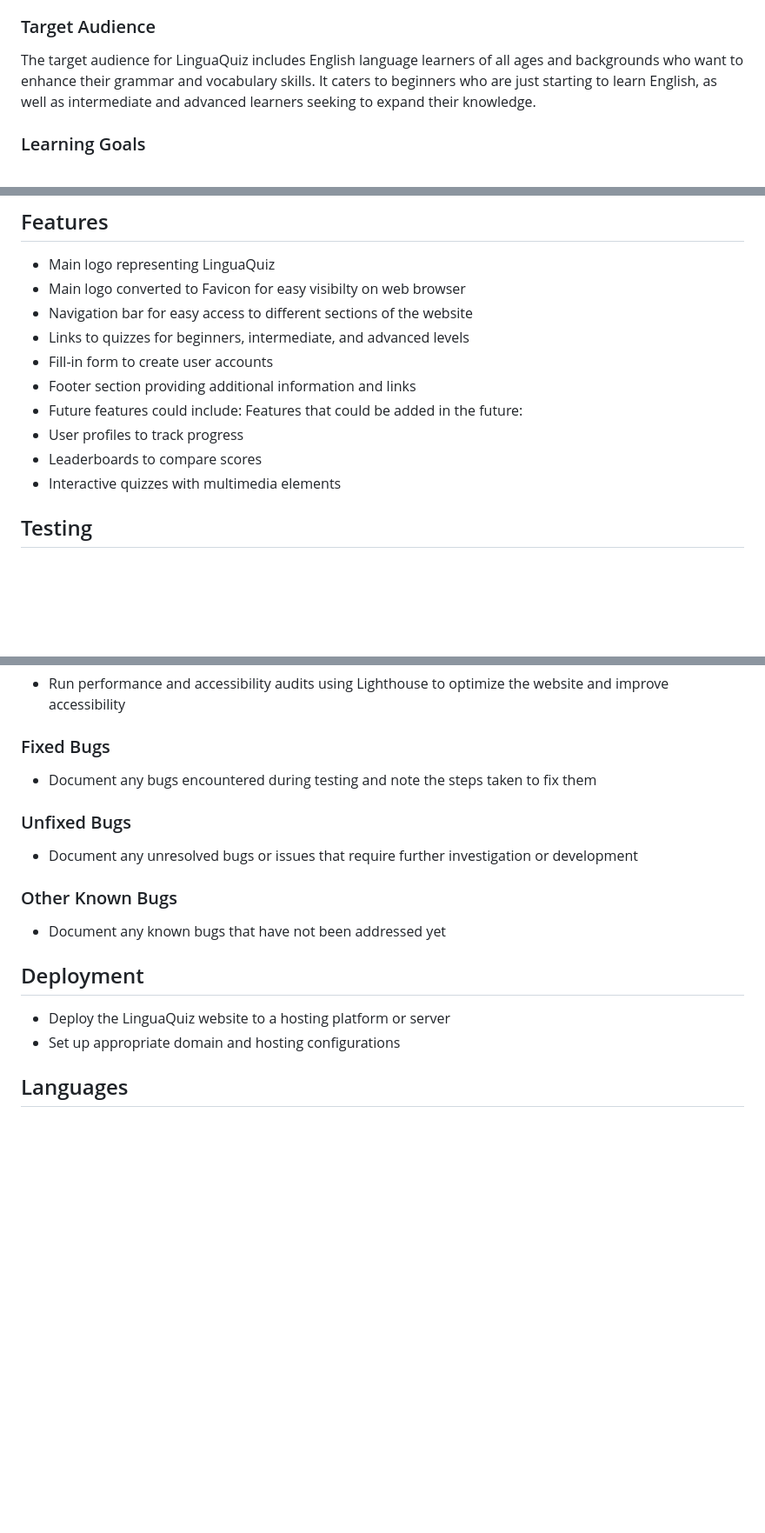
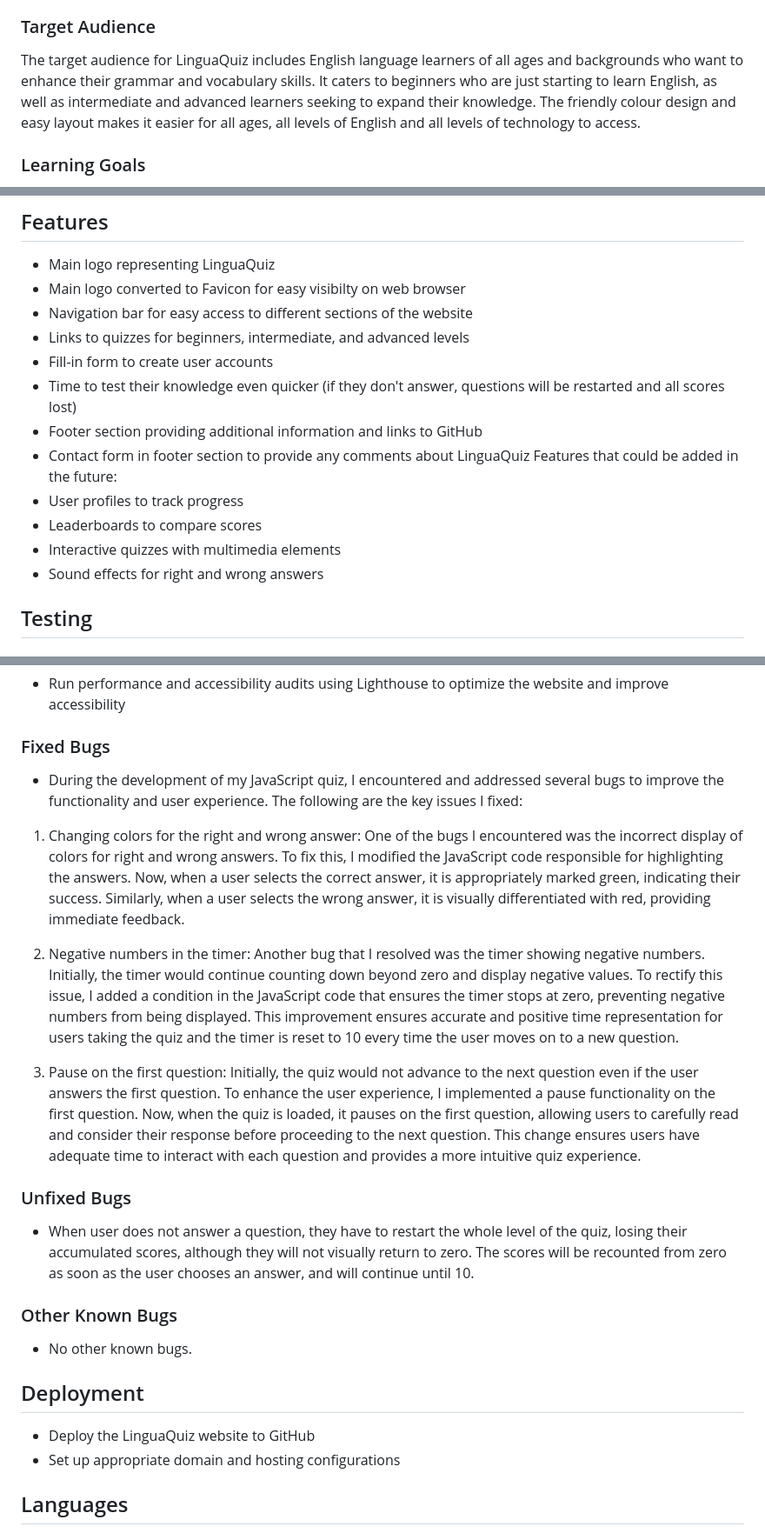
Before and after one commit to kelllyy101/lingua_quiz, a Markdown page: README.md, 3 parts joined by grey strips. Shown: that part at 87% size. GitHub-like rendering; blank space fills up the shorter version.

```diff
--- a/README.md
+++ b/README.md
@@ -25,7 +25,7 @@ The project aims to help individuals improve their English language skills throu
 
 ### Target Audience
 
-The target audience for LinguaQuiz includes English language learners of all ages and backgrounds who want to enhance their grammar and vocabulary skills. It caters to beginners who are just starting to learn English, as well as intermediate and advanced learners seeking to expand their knowledge.
+The target audience for LinguaQuiz includes English language learners of all ages and backgrounds who want to enhance their grammar and vocabulary skills. It caters to beginners who are just starting to learn English, as well as intermediate and advanced learners seeking to expand their knowledge. The friendly colour design and easy layout makes it easier for all ages, all levels of English and all levels of technology to access.
 
 ### Learning Goals
 
@@ -88,12 +88,14 @@ The chosen font for the LinguaQuiz website is "Open Sans" from Google Fonts. It
 - Navigation bar for easy access to different sections of the website
 - Links to quizzes for beginners, intermediate, and advanced levels
 - Fill-in form to create user accounts
-- Footer section providing additional information and links
-- Future features could include:
+- Time to test their knowledge even quicker (if they don't answer, questions will be restarted and all scores lost)
+- Footer section providing additional information and links to GitHub
+- Contact form in footer section to provide any comments about LinguaQuiz
 Features that could be added in the future:
 - User profiles to track progress
 - Leaderboards to compare scores
 - Interactive quizzes with multimedia elements
+- Sound effects for right and wrong answers
 
 ## Testing
 
@@ -170,19 +172,28 @@ By manually going through each quiz and answering the questions, the development
 
 ### Fixed Bugs
 
-- Document any bugs encountered during testing and note the steps taken to fix them
+- During the development of my JavaScript quiz, I encountered and addressed several bugs to improve the functionality and user experience. The following are the key issues I fixed:
+
+1. Changing colors for the right and wrong answer:
+One of the bugs I encountered was the incorrect display of colors for right and wrong answers. To fix this, I modified the JavaScript code responsible for highlighting the answers. Now, when a user selects the correct answer, it is appropriately marked green, indicating their success. Similarly, when a user selects the wrong answer, it is visually differentiated with red, providing immediate feedback.
+
+2. Negative numbers in the timer:
+Another bug that I resolved was the timer showing negative numbers. Initially, the timer would continue counting down beyond zero and display negative values. To rectify this issue, I added a condition in the JavaScript code that ensures the timer stops at zero, preventing negative numbers from being displayed. This improvement ensures accurate and positive time representation for users taking the quiz and the timer is reset to 10 every time the user moves on to a new question.
+
+3. Pause on the first question:
+Initially, the quiz would not advance to the next question even if the user answers the first question. To enhance the user experience, I implemented a pause functionality on the first question. Now, when the quiz is loaded, it pauses on the first question, allowing users to carefully read and consider their response before proceeding to the next question. This change ensures users have adequate time to interact with each question and provides a more intuitive quiz experience.
 
 ### Unfixed Bugs
 
-- Document any unresolved bugs or issues that require further investigation or development
+- When user does not answer a question, they have to restart the whole level of the quiz, losing their accumulated scores, although they will not visually return to zero. The scores will be recounted from zero as soon as the user chooses an answer, and will continue until 10.
 
 ### Other Known Bugs
 
-- Document any known bugs that have not been addressed yet
+- No other known bugs.
 
 ## Deployment
 
-- Deploy the LinguaQuiz website to a hosting platform or server
+- Deploy the LinguaQuiz website to GitHub
 - Set up appropriate domain and hosting configurations
 
 ## Languages
```
Also changed, not shown: other parts of README.md (+2 -2 lines).
